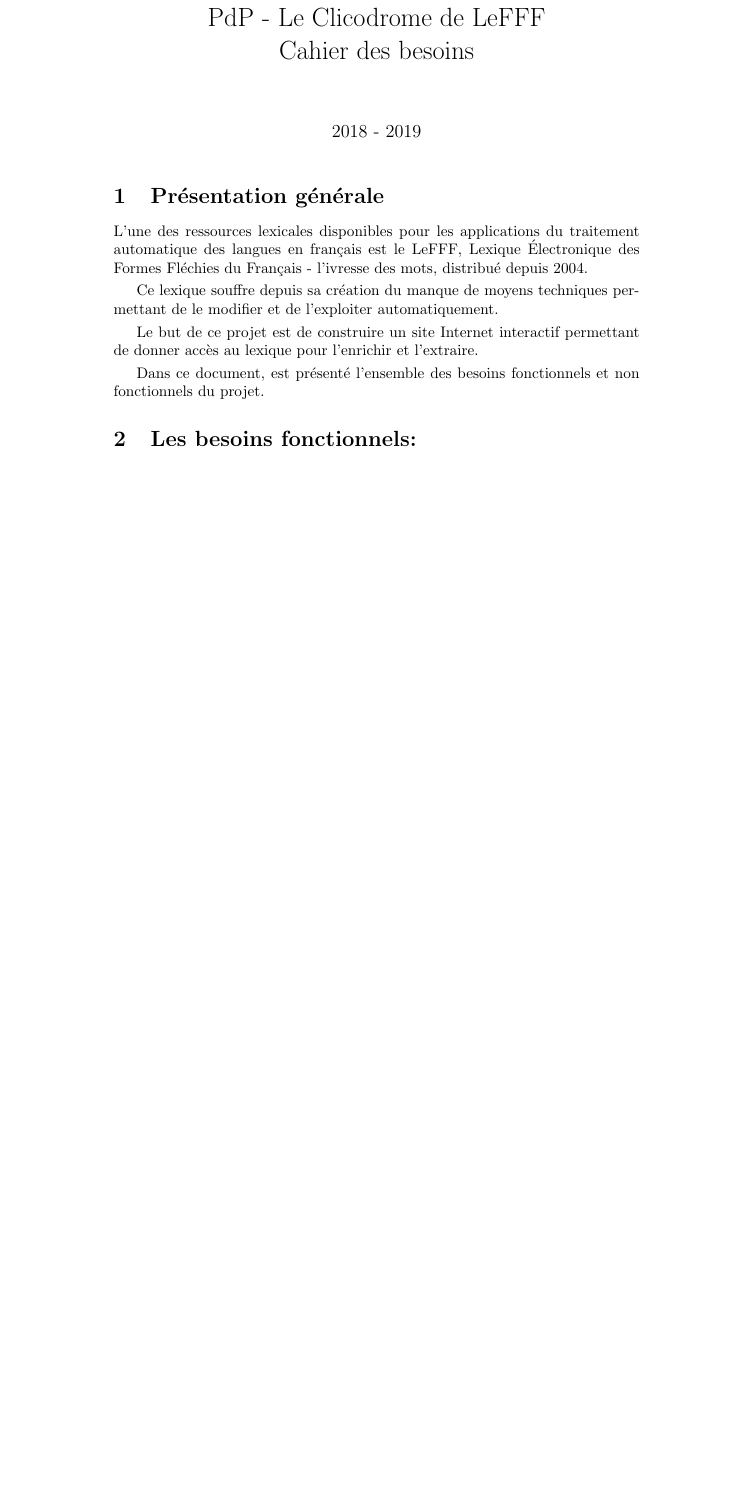
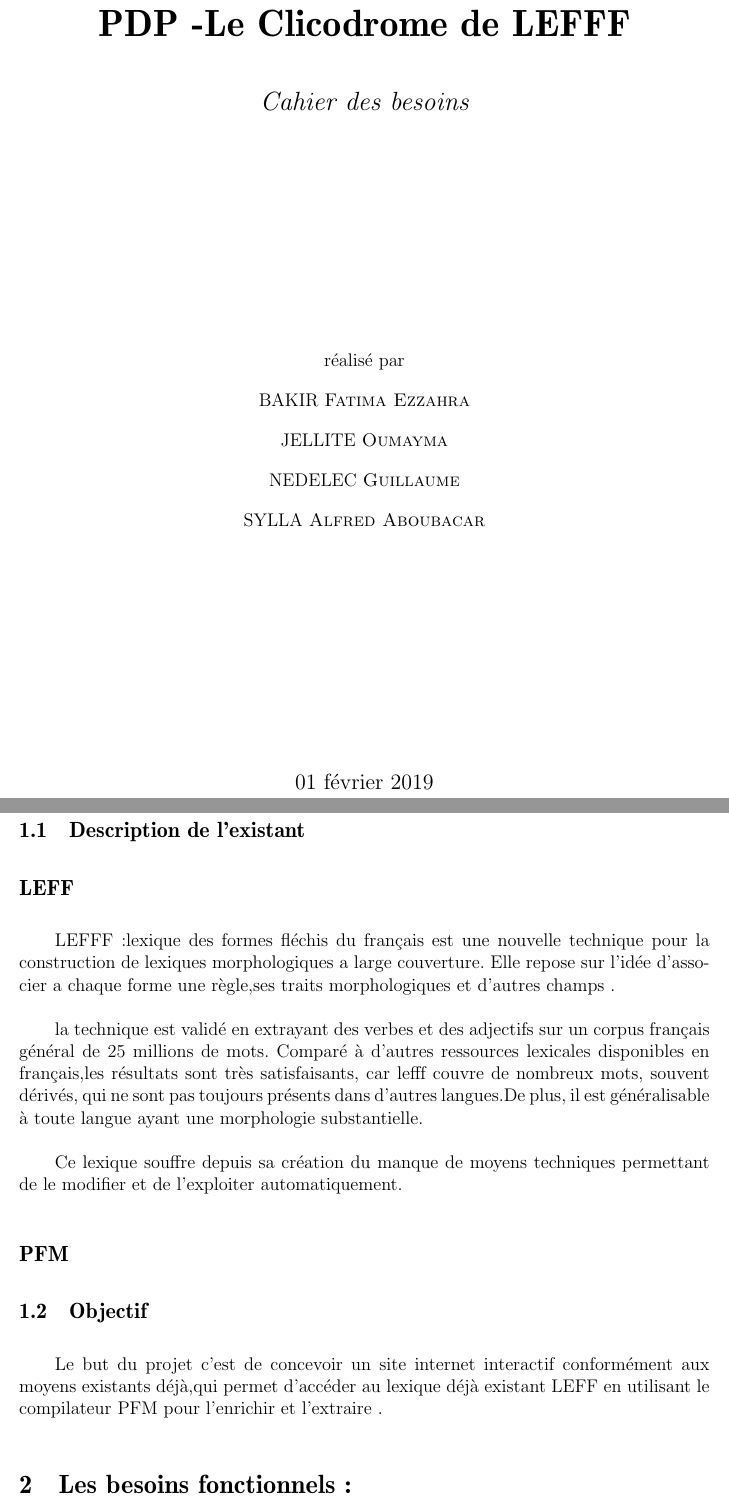
Before and after one commit to derflallys/ClicodromeduLeFFF, a LaTeX document (docs/cahier_des_besoins.tex): part of page 1 of 3 before the commit and two parts of pages 1 and 2 of 4 after it, the two joined at a grey line, cut so that both start at the same text, the shorter picture padded with empty space. Compiled offline with pdfLaTeX.

Commit message:
description

```diff
--- a/docs/cahier_des_besoins.tex
+++ b/docs/cahier_des_besoins.tex
@@ -1,6 +1,4 @@
-\documentclass{article}
+\documentclass[12pt,a4paper]{article}
+
+\usepackage{fullpage}
 \usepackage[utf8]{inputenc}
-
-\title{PdP - Le Clicodrome de LeFFF \\ Cahier des besoins}
-\author{}
-\date{2018 - 2019}
@@ -11,3 +17,2 @@
 \begin{document}
 
-\maketitle
@@ -14,12 +23,39 @@
+\vspace{3cm}
+
+{\Huge\bfseries PDP -Le Clicodrome de LEFFF \par}
+\vspace{0.5cm}
+{\Large\itshape Cahier des besoins\par}
+
+\vfill
+réalisé par \par
+BAKIR \textsc{Fatima Ezzahra} \par
+JELLITE \textsc{Oumayma} \par
+NEDELEC \textsc{Guillaume} \par
+SYLLA  \textsc{Alfred Aboubacar} \par
+\vfill
+
+{\large 01 février 2019\par}
+
+\end{titlepage}
 
 \section{Présentation générale }
-L'une des ressources lexicales disponibles pour les applications du traitement automatique des langues en français est le LeFFF, Lexique Électronique des Formes Fléchies du Français - l'ivresse des mots, distribué depuis 2004.
+
+\subsection{Description de l'existant}
+
+ \subsection*{\textbf{LEFF} }
+\smallbreak LEFFF:lexique des formes fléchis du français est une nouvelle technique pour la construction de lexiques morphologiques a large couverture. Elle repose sur l'idée  d'associer a chaque forme une règle,ses traits morphologiques et d'autres champs .
+\smallbreak la technique est validé  en extrayant des verbes et des adjectifs sur un corpus français général de 25 millions de mots. Comparé à d'autres ressources lexicales disponibles en français,les résultats sont très satisfaisants, car lefff couvre de nombreux mots, souvent dérivés, qui ne sont pas toujours présents dans d’autres langues.De plus, il est généralisable à toute langue ayant une morphologie substantielle.
+
+\smallbreak Ce lexique souffre depuis sa création du manque de moyens techniques permettant de le modifier et de l'exploiter automatiquement.
+
+
+ \subsection*{\textbf{PFM}}
+
+
+\subsection{Objectif}
 \smallbreak
-Ce lexique souffre depuis sa création du manque de moyens techniques permettant de le modifier et de l'exploiter automatiquement.
-\smallbreak
-Le but de ce projet est de construire un site Internet interactif permettant de donner accès au lexique pour l'enrichir et l'extraire.
-\smallbreak
-Dans ce document, est présenté l'ensemble des besoins fonctionnels et non fonctionnels du projet.
+Le but du projet c'est de concevoir un site internet interactif conformément aux moyens existants déjà,qui permet d'accéder au lexique déjà existant LEFF en utilisant le compilateur PFM  pour l'enrichir et l'extraire .
+
 
 
 \section{Les besoins fonctionnels:}
```
Also changed, not shown: docs/cahier_des_besoins.tex (14 more changed lines).
